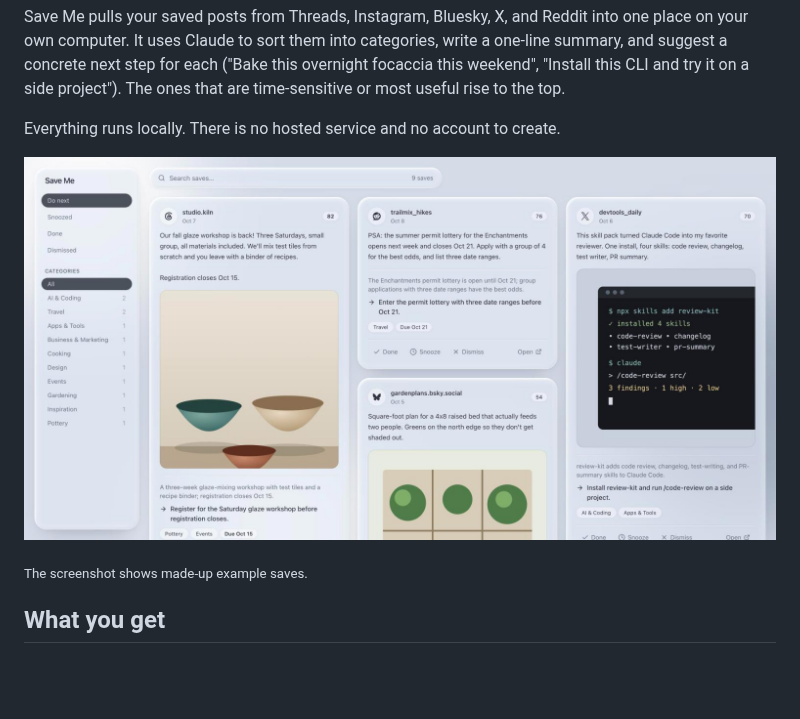
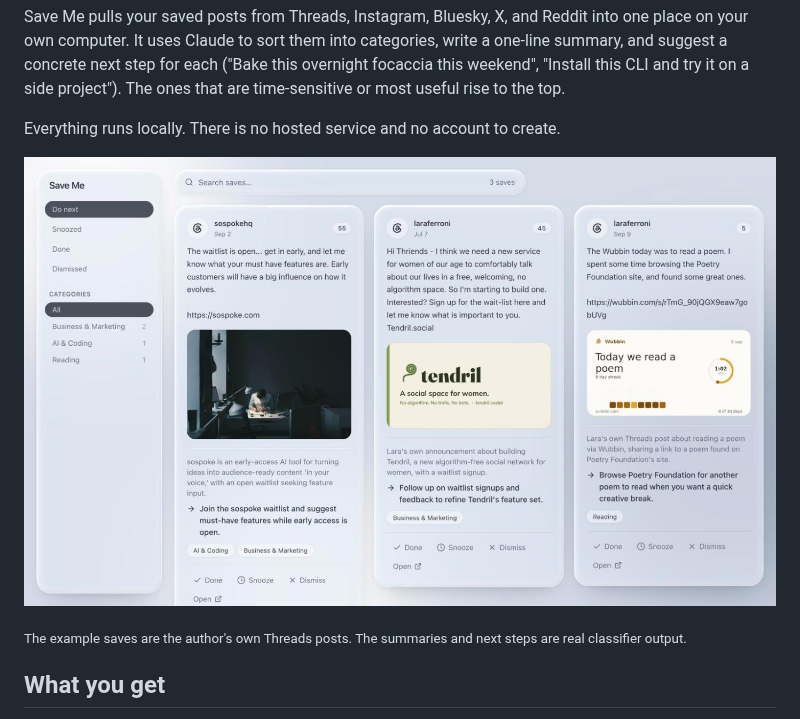
Before and after one commit to ferronis/save-me, a Markdown page: README.md, the part around one of its changes. GitHub-like rendering; pictures changed too: docs/screenshot.jpg; blank space fills up the shorter version.

```diff
--- a/README.md
+++ b/README.md
@@ -10,5 +10,5 @@ Everything runs locally. There is no hosted service and no account to create.
 
-<sub>The screenshot shows made-up example saves.</sub>
+<sub>The example saves are the author's own Threads posts. The summaries and next steps are real classifier output.</sub>
 
 ## What you get
 
```
Also changed, not shown: other parts of README.md (+1 -1 lines), 1 other file.
